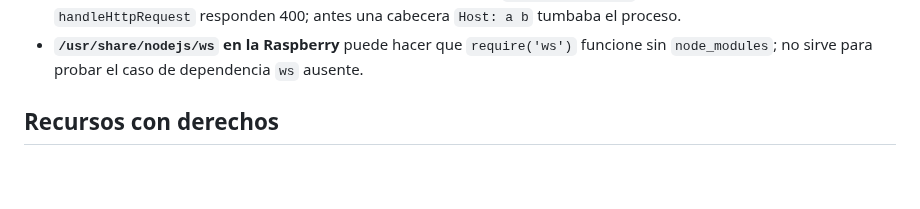
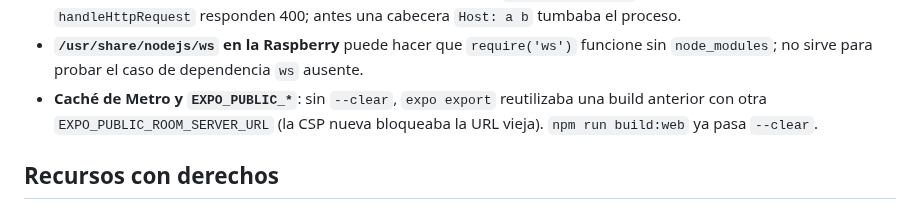
Before and after one commit to BertMarti/Adivina-pkm, a Markdown page: MEMORY.md, the part around the change. GitHub-like rendering; blank space fills up the shorter version.

```diff
--- a/MEMORY.md
+++ b/MEMORY.md
@@ -47,6 +47,7 @@ Memoria del proyecto para personas y agentes: decisiones, trampas conocidas y es
 - **Versión de Node**: con Node < 20.19.4, npm da avisos `EBADENGINE` con RN 0.86; en CI se usa Node 22.
 - **Host inválido**: la URL de cada petición se resuelve con base fija `http://localhost` y los errores no capturados de `handleHttpRequest` responden 400; antes una cabecera `Host: a b` tumbaba el proceso.
 - **`/usr/share/nodejs/ws` en la Raspberry** puede hacer que `require('ws')` funcione sin `node_modules`; no sirve para probar el caso de dependencia `ws` ausente.
+- **Caché de Metro y `EXPO_PUBLIC_*`**: sin `--clear`, `expo export` reutilizaba una build anterior con otra `EXPO_PUBLIC_ROOM_SERVER_URL` (la CSP nueva bloqueaba la URL vieja). `npm run build:web` ya pasa `--clear`.
 
 ## Recursos con derechos
 
```
Also changed, not shown: README.md (+3 -3 lines), docs/img/captura-inicio.png, docs/img/captura-movil.png, 2 other files.
